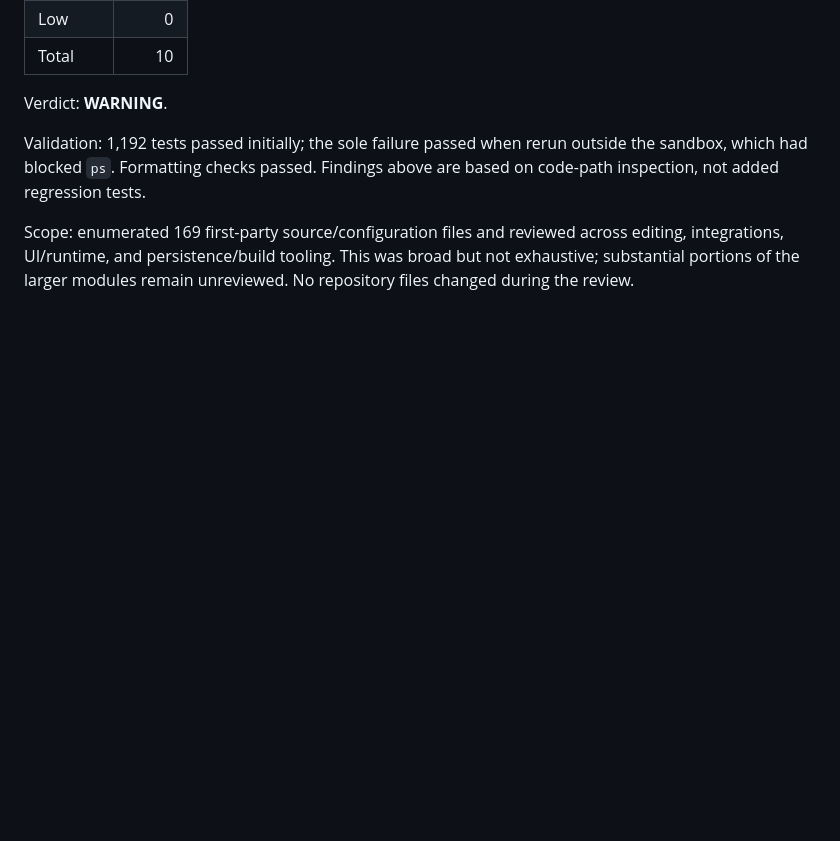
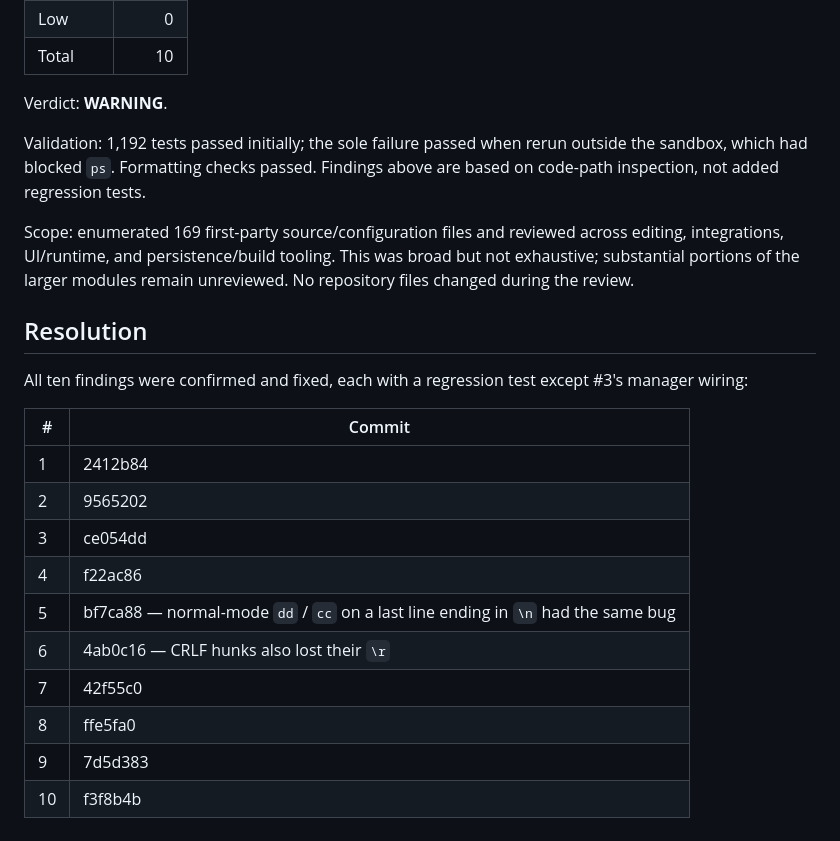
Before and after one commit to bgunnarsson/binvim, a Markdown page: ASTRA_REVIEW.md, the part around the change. Rendered like a GitHub page; blank space fills up the shorter version.

Commit message:
The repository review records how each finding was resolved

```diff
--- a/ASTRA_REVIEW.md
+++ b/ASTRA_REVIEW.md
@@ -43,3 +43,20 @@ Verdict: **WARNING**.
 Validation: 1,192 tests passed initially; the sole failure passed when rerun outside the sandbox, which had blocked `ps`. Formatting checks passed. Findings above are based on code-path inspection, not added regression tests.
 
 Scope: enumerated 169 first-party source/configuration files and reviewed across editing, integrations, UI/runtime, and persistence/build tooling. This was broad but not exhaustive; substantial portions of the larger modules remain unreviewed. No repository files changed during the review.
+
+## Resolution
+
+All ten findings were confirmed and fixed, each with a regression test except #3's manager wiring:
+
+| # | Commit |
+|---|---|
+| 1 | 2412b84 |
+| 2 | 9565202 |
+| 3 | ce054dd |
+| 4 | f22ac86 |
+| 5 | bf7ca88 — normal-mode `dd` / `cc` on a last line ending in `\n` had the same bug |
+| 6 | 4ab0c16 — CRLF hunks also lost their `\r` |
+| 7 | 42f55c0 |
+| 8 | ffe5fa0 |
+| 9 | 7d5d383 |
+| 10 | f3f8b4b |
```
